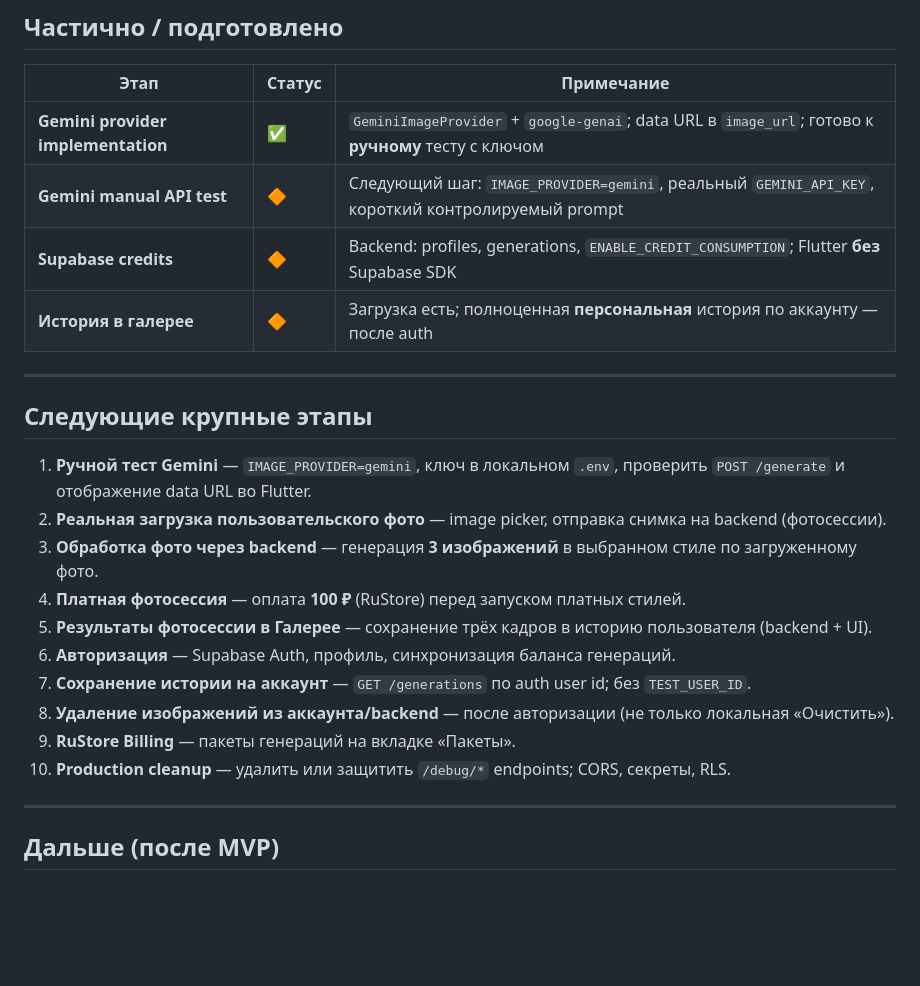
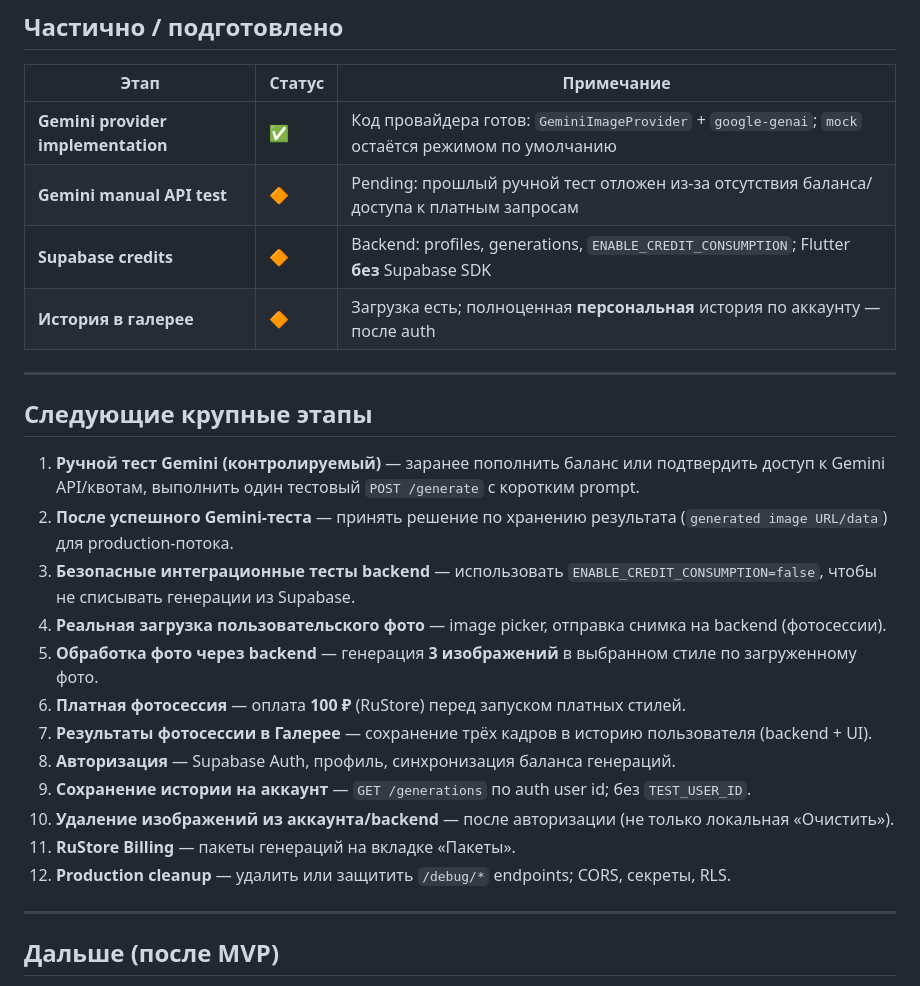
Before and after one commit to hamurappi739/ai_image_app, a Markdown page: docs/roadmap.md, the part around the change. GitHub-like rendering; blank space fills up the shorter version.

Commit message:
Document Gemini provider test status

```diff
--- a/docs/roadmap.md
+++ b/docs/roadmap.md
@@ -34,8 +34,8 @@
 
 | Этап | Статус | Примечание |
 |------|--------|------------|
-| **Gemini provider implementation** | ✅ | `GeminiImageProvider` + `google-genai`; data URL в `image_url`; готово к **ручному** тесту с ключом |
-| **Gemini manual API test** | 🔶 | Следующий шаг: `IMAGE_PROVIDER=gemini`, реальный `GEMINI_API_KEY`, короткий контролируемый prompt |
+| **Gemini provider implementation** | ✅ | Код провайдера готов: `GeminiImageProvider` + `google-genai`; `mock` остаётся режимом по умолчанию |
+| **Gemini manual API test** | 🔶 | Pending: прошлый ручной тест отложен из-за отсутствия баланса/доступа к платным запросам |
 | **Supabase credits** | 🔶 | Backend: profiles, generations, `ENABLE_CREDIT_CONSUMPTION`; Flutter **без** Supabase SDK |
 | **История в галерее** | 🔶 | Загрузка есть; полноценная **персональная** история по аккаунту — после auth |
 
@@ -43,16 +43,18 @@
 
 ## Следующие крупные этапы
 
-1. **Ручной тест Gemini** — `IMAGE_PROVIDER=gemini`, ключ в локальном `.env`, проверить `POST /generate` и отображение data URL во Flutter.
-2. **Реальная загрузка пользовательского фото** — image picker, отправка снимка на backend (фотосессии).
-3. **Обработка фото через backend** — генерация **3 изображений** в выбранном стиле по загруженному фото.
-4. **Платная фотосессия** — оплата **100 ₽** (RuStore) перед запуском платных стилей.
-5. **Результаты фотосессии в Галерее** — сохранение трёх кадров в историю пользователя (backend + UI).
-6. **Авторизация** — Supabase Auth, профиль, синхронизация баланса генераций.
-7. **Сохранение истории на аккаунт** — `GET /generations` по auth user id; без `TEST_USER_ID`.
-8. **Удаление изображений из аккаунта/backend** — после авторизации (не только локальная «Очистить»).
-9. **RuStore Billing** — пакеты генераций на вкладке «Пакеты».
-10. **Production cleanup** — удалить или защитить `/debug/*` endpoints; CORS, секреты, RLS.
+1. **Ручной тест Gemini (контролируемый)** — заранее пополнить баланс или подтвердить доступ к Gemini API/квотам, выполнить один тестовый `POST /generate` с коротким prompt.
+2. **После успешного Gemini-теста** — принять решение по хранению результата (`generated image URL/data`) для production-потока.
+3. **Безопасные интеграционные тесты backend** — использовать `ENABLE_CREDIT_CONSUMPTION=false`, чтобы не списывать генерации из Supabase.
+4. **Реальная загрузка пользовательского фото** — image picker, отправка снимка на backend (фотосессии).
+5. **Обработка фото через backend** — генерация **3 изображений** в выбранном стиле по загруженному фото.
+6. **Платная фотосессия** — оплата **100 ₽** (RuStore) перед запуском платных стилей.
+7. **Результаты фотосессии в Галерее** — сохранение трёх кадров в историю пользователя (backend + UI).
+8. **Авторизация** — Supabase Auth, профиль, синхронизация баланса генераций.
+9. **Сохранение истории на аккаунт** — `GET /generations` по auth user id; без `TEST_USER_ID`.
+10. **Удаление изображений из аккаунта/backend** — после авторизации (не только локальная «Очистить»).
+11. **RuStore Billing** — пакеты генераций на вкладке «Пакеты».
+12. **Production cleanup** — удалить или защитить `/debug/*` endpoints; CORS, секреты, RLS.
 
 ---
 
```
Also changed, not shown: docs/project_status.md (+5 -2 lines).
